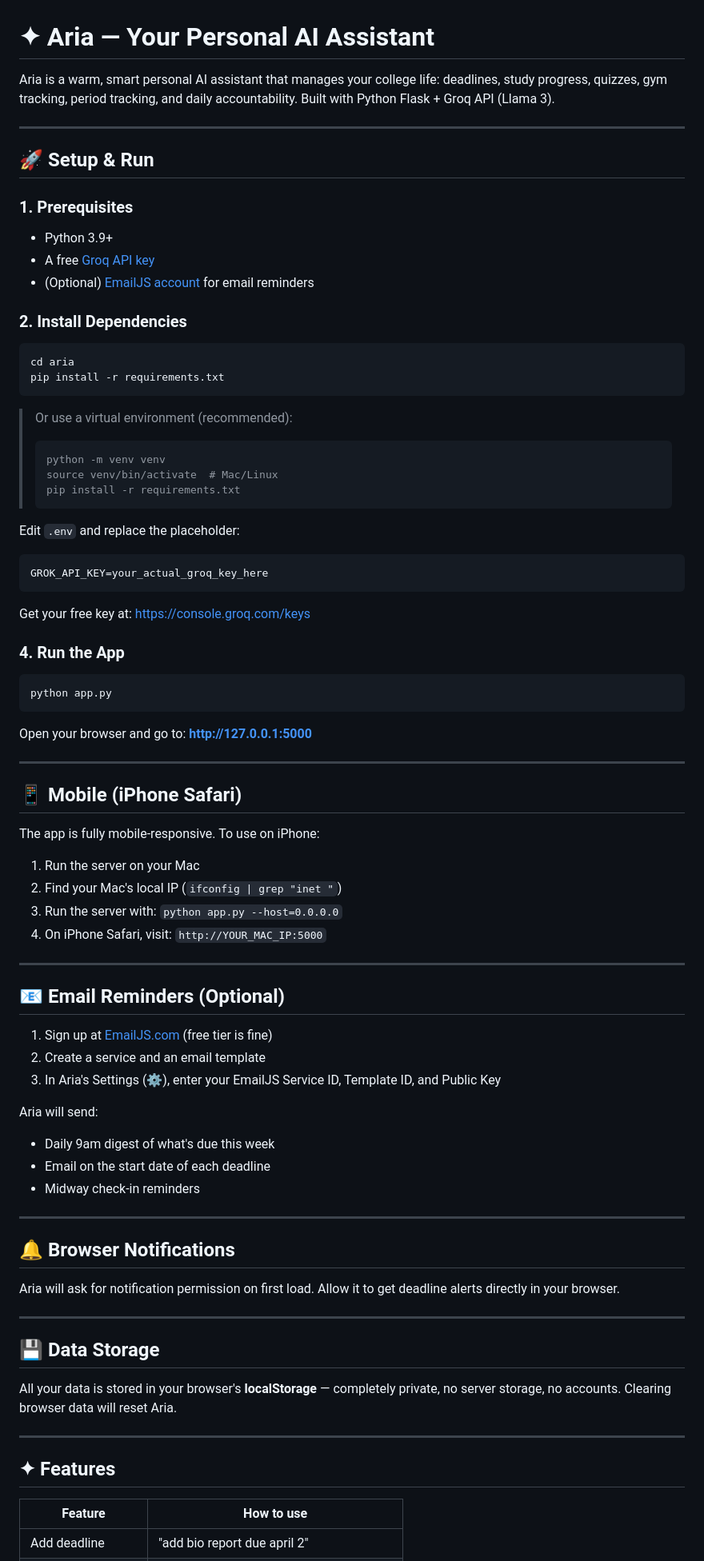
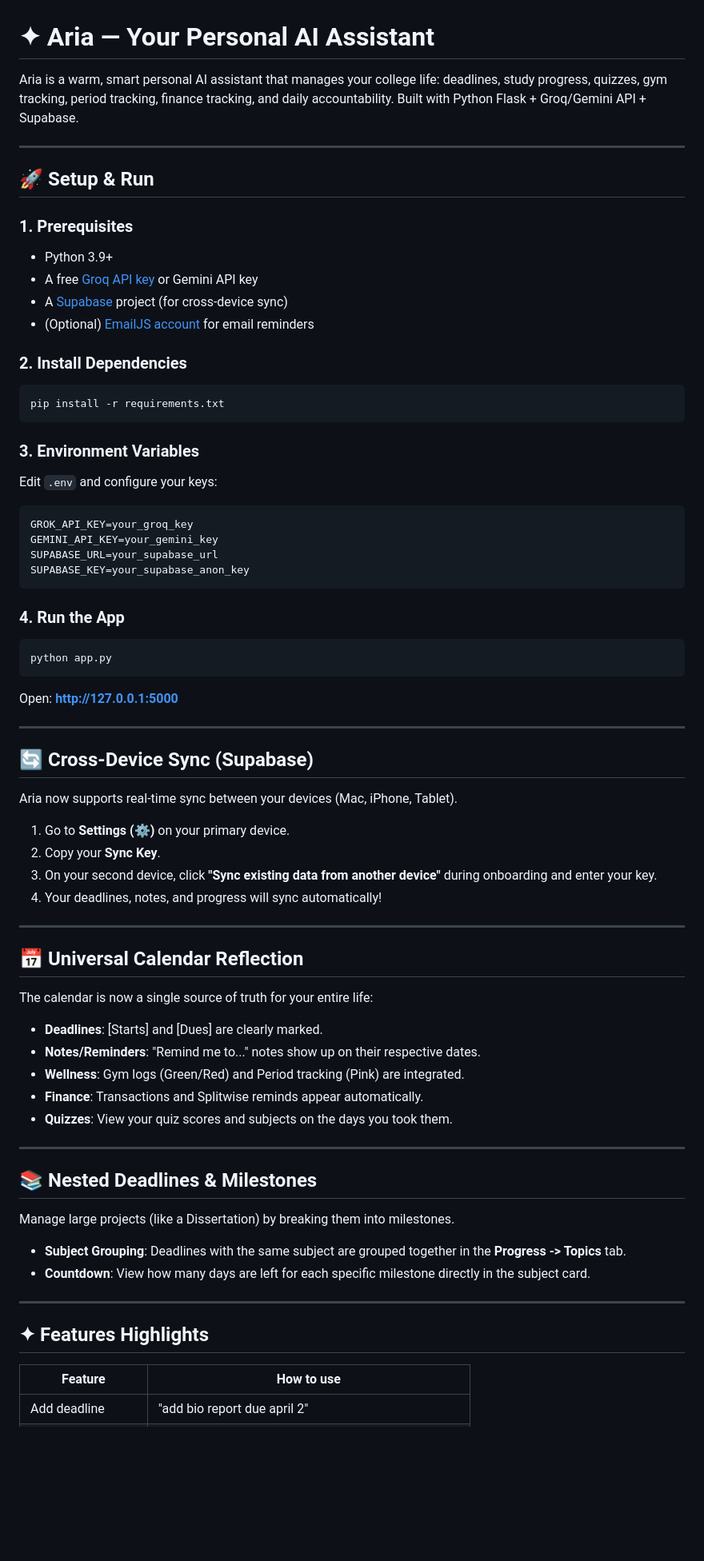
Before and after one commit to Sanj026/Aria-assistant, a Markdown page: README.md, the part around one of its changes. Shown at 80% size. Drawn GitHub-style; blank space fills up the shorter version.

Commit message:
Update README with new features and architecture details

````diff
--- a/README.md
+++ b/README.md
@@ -1,6 +1,6 @@
 # ✦ Aria — Your Personal AI Assistant
 
-Aria is a warm, smart personal AI assistant that manages your college life: deadlines, study progress, quizzes, gym tracking, period tracking, and daily accountability. Built with Python Flask + Groq API (Llama 3).
+Aria is a warm, smart personal AI assistant that manages your college life: deadlines, study progress, quizzes, gym tracking, period tracking, finance tracking, and daily accountability. Built with Python Flask + Groq/Gemini API + Supabase.
 
 ---
 
@@ -8,30 +8,26 @@ Aria is a warm, smart personal AI assistant that manages your college life: dead
 
 ### 1. Prerequisites
 - Python 3.9+
-- A free [Groq API key](https://console.groq.com/keys)
+- A free [Groq API key](https://console.groq.com/keys) or Gemini API key
+- A [Supabase](https://supabase.com/) project (for cross-device sync)
 - (Optional) [EmailJS account](https://www.emailjs.com/) for email reminders
 
 ### 2. Install Dependencies
 
 ```bash
-cd aria
 pip install -r requirements.txt
 ```
 
-> Or use a virtual environment (recommended):
-> ```bash
-> python -m venv venv
-> source venv/bin/activate  # Mac/Linux
-> pip install -r requirements.txt
-> ```
+### 3. Environment Variables
 
-Edit `.env` and replace the placeholder:
+Edit `.env` and configure your keys:
 
 ```
-GROK_API_KEY=your_actual_groq_key_here
+GROK_API_KEY=your_groq_key
+GEMINI_API_KEY=your_gemini_key
+SUPABASE_URL=your_supabase_url
+SUPABASE_KEY=your_supabase_anon_key
 ```
-
-Get your free key at: https://console.groq.com/keys
 
 ### 4. Run the App
 
@@ -39,46 +35,40 @@ Get your free key at: https://console.groq.com/keys
 python app.py
 ```
 
-Open your browser and go to: **http://127.0.0.1:5000**
+Open: **http://127.0.0.1:5000**
 
 ---
 
-## 📱 Mobile (iPhone Safari)
+## 🔄 Cross-Device Sync (Supabase)
 
-The app is fully mobile-responsive. To use on iPhone:
-1. Run the server on your Mac
-2. Find your Mac's local IP (`ifconfig | grep "inet "`)
-3. Run the server with: `python app.py --host=0.0.0.0`
-4. On iPhone Safari, visit: `http://YOUR_MAC_IP:5000`
+Aria now supports real-time sync between your devices (Mac, iPhone, Tablet).
+1. Go to **Settings (⚙️)** on your primary device.
+2. Copy your **Sync Key**.
+3. On your second device, click **"Sync existing data from another device"** during onboarding and enter your key.
+4. Your deadlines, notes, and progress will sync automatically!
 
 ---
 
-## 📧 Email Reminders (Optional)
+## 📅 Universal Calendar Reflection
 
-1. Sign up at [EmailJS.com](https://www.emailjs.com/) (free tier is fine)
-2. Create a service and an email template
-3. In Aria's Settings (⚙️), enter your EmailJS Service ID, Template ID, and Public Key
-
-Aria will send:
-- Daily 9am digest of what's due this week
-- Email on the start date of each deadline
-- Midway check-in reminders
+The calendar is now a single source of truth for your entire life:
+- **Deadlines**: [Starts] and [Dues] are clearly marked.
+- **Notes/Reminders**: "Remind me to..." notes show up on their respective dates.
+- **Wellness**: Gym logs (Green/Red) and Period tracking (Pink) are integrated.
+- **Finance**: Transactions and Splitwise reminds appear automatically.
+- **Quizzes**: View your quiz scores and subjects on the days you took them.
 
 ---
 
-## 🔔 Browser Notifications
+## 📚 Nested Deadlines & Milestones
 
-Aria will ask for notification permission on first load. Allow it to get deadline alerts directly in your browser.
+Manage large projects (like a Dissertation) by breaking them into milestones.
+- **Subject Grouping**: Deadlines with the same subject are grouped together in the **Progress -> Topics** tab.
+- **Countdown**: View how many days are left for each specific milestone directly in the subject card.
 
 ---
 
-## 💾 Data Storage
-
-All your data is stored in your browser's **localStorage** — completely private, no server storage, no accounts. Clearing browser data will reset Aria.
-
----
-
-## ✦ Features
+## ✦ Features Highlights
 
 | Feature | How to use |
 |---------|-----------|
````
Also changed, not shown: other parts of README.md (+15 -19 lines).
